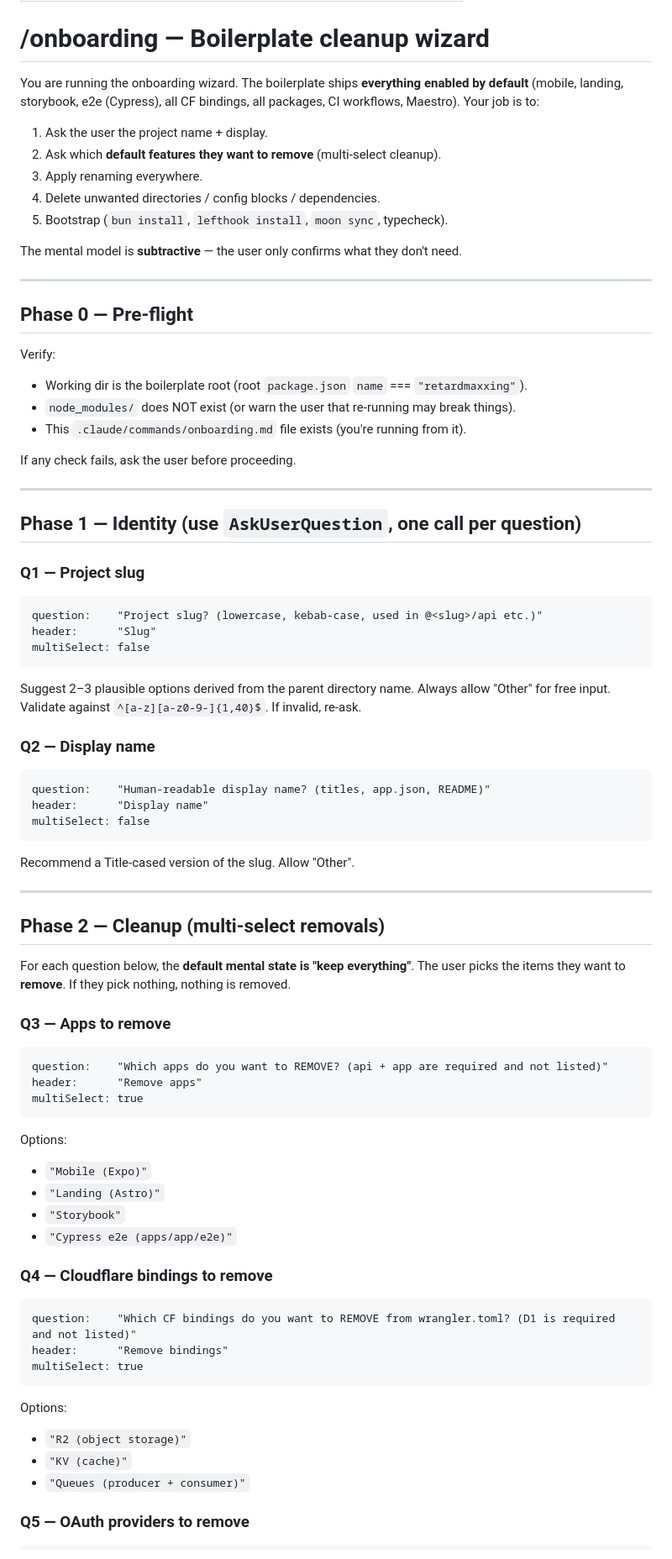
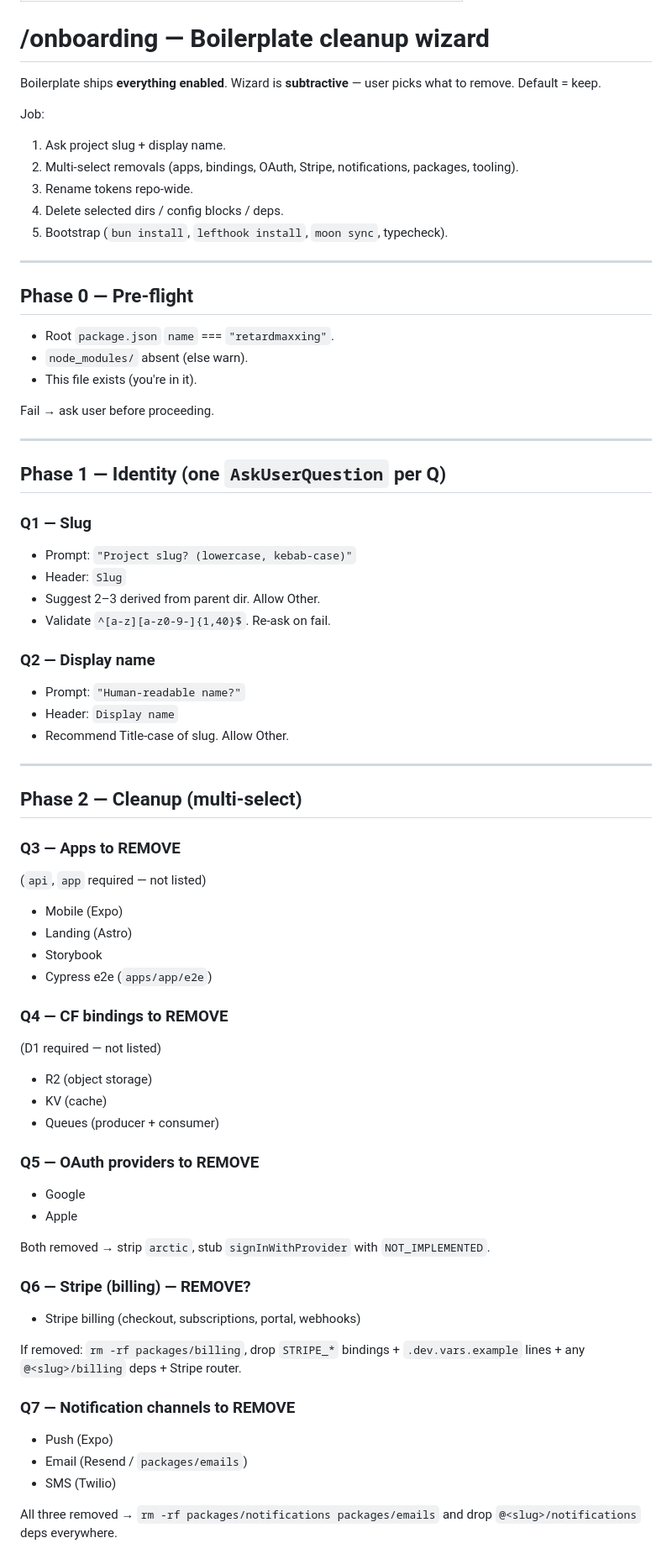
Before and after one commit to elydelva/retardmaxxing, a Markdown page: .claude/commands/onboarding.md, the part around one of its changes. Shown at 84% size. Rendered like a GitHub page.

````diff
--- a/.claude/commands/onboarding.md
+++ b/.claude/commands/onboarding.md
@@ -4,84 +4,72 @@ description: Interactive onboarding — rename + cleanup the boilerplate to fit
 
 # /onboarding — Boilerplate cleanup wizard
 
-You are running the onboarding wizard. The boilerplate ships **everything enabled by default** (mobile, landing, storybook, e2e (Cypress), all CF bindings, all packages, CI workflows, Maestro). Your job is to:
+Boilerplate ships **everything enabled**. Wizard is **subtractive** — user picks what to remove. Default = keep.
 
-1. Ask the user the project name + display.
-2. Ask which **default features they want to remove** (multi-select cleanup).
-3. Apply renaming everywhere.
-4. Delete unwanted directories / config blocks / dependencies.
+Job:
+1. Ask project slug + display name.
+2. Multi-select removals (apps, bindings, OAuth, Stripe, notifications, packages, tooling).
+3. Rename tokens repo-wide.
+4. Delete selected dirs / config blocks / deps.
 5. Bootstrap (`bun install`, `lefthook install`, `moon sync`, typecheck).
-
-The mental model is **subtractive** — the user only confirms what they don't need.
 
 ---
 
 ## Phase 0 — Pre-flight
 
-Verify:
+- Root `package.json` `name` === `"retardmaxxing"`.
+- `node_modules/` absent (else warn).
+- This file exists (you're in it).
 
-- Working dir is the boilerplate root (root `package.json` `name` === `"retardmaxxing"`).
-- `node_modules/` does NOT exist (or warn the user that re-running may break things).
-- This `.claude/commands/onboarding.md` file exists (you're running from it).
-
-If any check fails, ask the user before proceeding.
+Fail → ask user before proceeding.
 
 ---
 
-## Phase 1 — Identity (use `AskUserQuestion`, one call per question)
+## Phase 1 — Identity (one `AskUserQuestion` per Q)
 
-### Q1 — Project slug
-
-```
-question:    "Project slug? (lowercase, kebab-case, used in @<slug>/api etc.)"
-header:      "Slug"
-multiSelect: false
-```
-
-Suggest 2–3 plausible options derived from the parent directory name. Always allow "Other" for free input. Validate against `^[a-z][a-z0-9-]{1,40}$`. If invalid, re-ask.
+### Q1 — Slug
+- Prompt: `"Project slug? (lowercase, kebab-case)"`
+- Header: `Slug`
+- Suggest 2–3 derived from parent dir. Allow Other.
+- Validate `^[a-z][a-z0-9-]{1,40}$`. Re-ask on fail.
 
 ### Q2 — Display name
-
-```
-question:    "Human-readable display name? (titles, app.json, README)"
-header:      "Display name"
-multiSelect: false
-```
-
-Recommend a Title-cased version of the slug. Allow "Other".
+- Prompt: `"Human-readable name?"`
+- Header: `Display name`
+- Recommend Title-case of slug. Allow Other.
 
 ---
 
-## Phase 2 — Cleanup (multi-select removals)
+## Phase 2 — Cleanup (multi-select)
 
-For each question below, the **default mental state is "keep everything"**. The user picks the items they want to **remove**. If they pick nothing, nothing is removed.
+### Q3 — Apps to REMOVE
+(`api`, `app` required — not listed)
+- Mobile (Expo)
+- Landing (Astro)
+- Storybook
+- Cypress e2e (`apps/app/e2e`)
 
-### Q3 — Apps to remove
+### Q4 — CF bindings to REMOVE
+(D1 required — not listed)
+- R2 (object storage)
+- KV (cache)
+- Queues (producer + consumer)
 
-```
-question:    "Which apps do you want to REMOVE? (api + app are required and not listed)"
-header:      "Remove apps"
-multiSelect: true
-```
+### Q5 — OAuth providers to REMOVE
+- Google
+- Apple
 
-Options:
-- `"Mobile (Expo)"`
-- `"Landing (Astro)"`
-- `"Storybook"`
-- `"Cypress e2e (apps/app/e2e)"`
+Both removed → strip `arctic`, stub `signInWithProvider` with `NOT_IMPLEMENTED`.
 
-### Q4 — Cloudflare bindings to remove
+### Q6 — Stripe (billing) — REMOVE?
+- Stripe billing (checkout, subscriptions, portal, webhooks)
 
-```
-question:    "Which CF bindings do you want to REMOVE from wrangler.toml? (D1 is required and not listed)"
-header:      "Remove bindings"
-multiSelect: true
-```
+If removed: `rm -rf packages/billing`, drop `STRIPE_*` bindings + `.dev.vars.example` lines + any `@<slug>/billing` deps + Stripe router.
 
-Options:
-- `"R2 (object storage)"`
-- `"KV (cache)"`
-- `"Queues (producer + consumer)"`
+### Q7 — Notification channels to REMOVE
+- Push (Expo)
+- Email (Resend / `packages/emails`)
+- SMS (Twilio)
 
-### Q5 — OAuth providers to remove
+All three removed → `rm -rf packages/notifications packages/emails` and drop `@<slug>/notifications` deps everywhere.
 
````
Also changed, not shown: other parts of .claude/commands/onboarding.md (+120 -140 lines).
